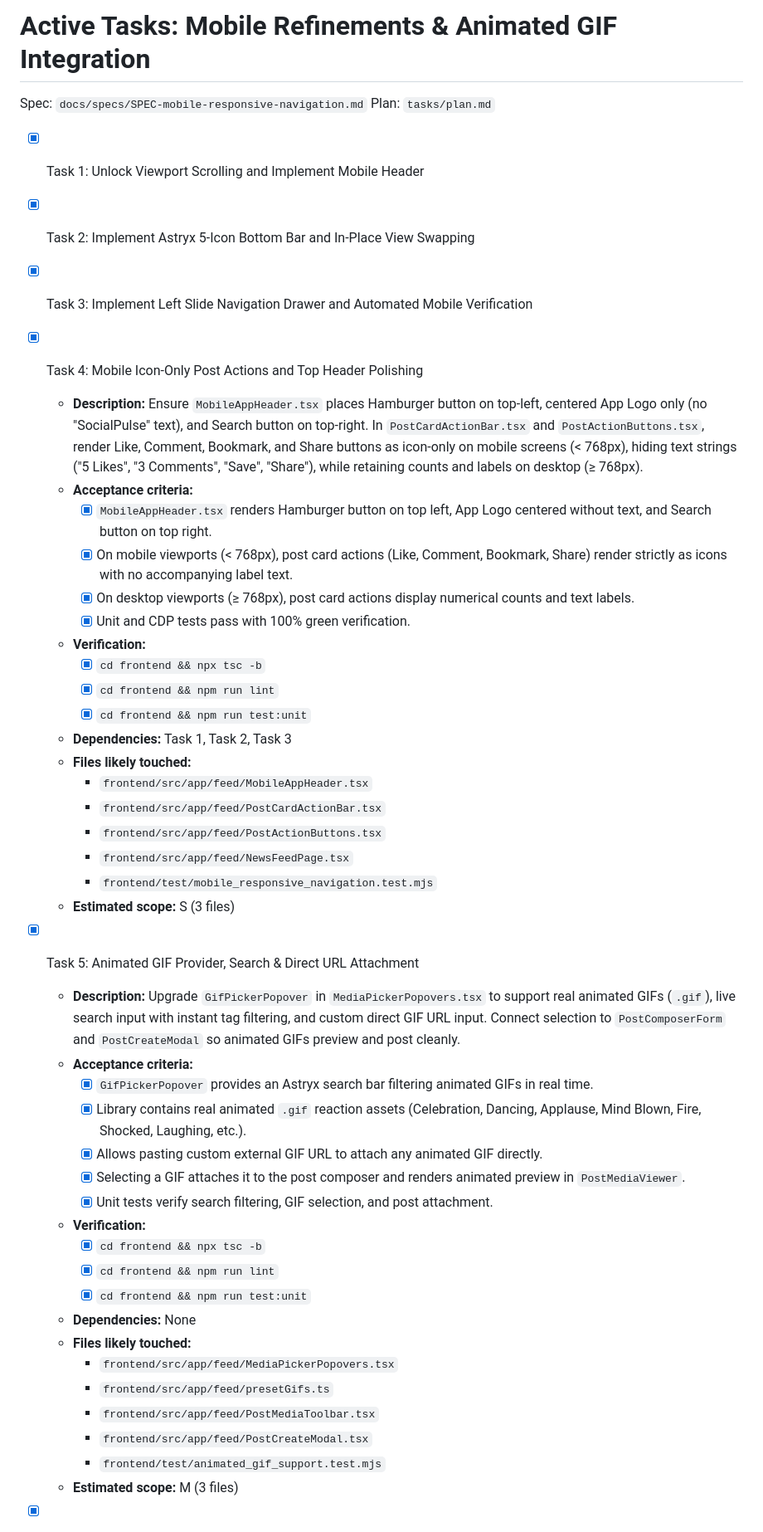
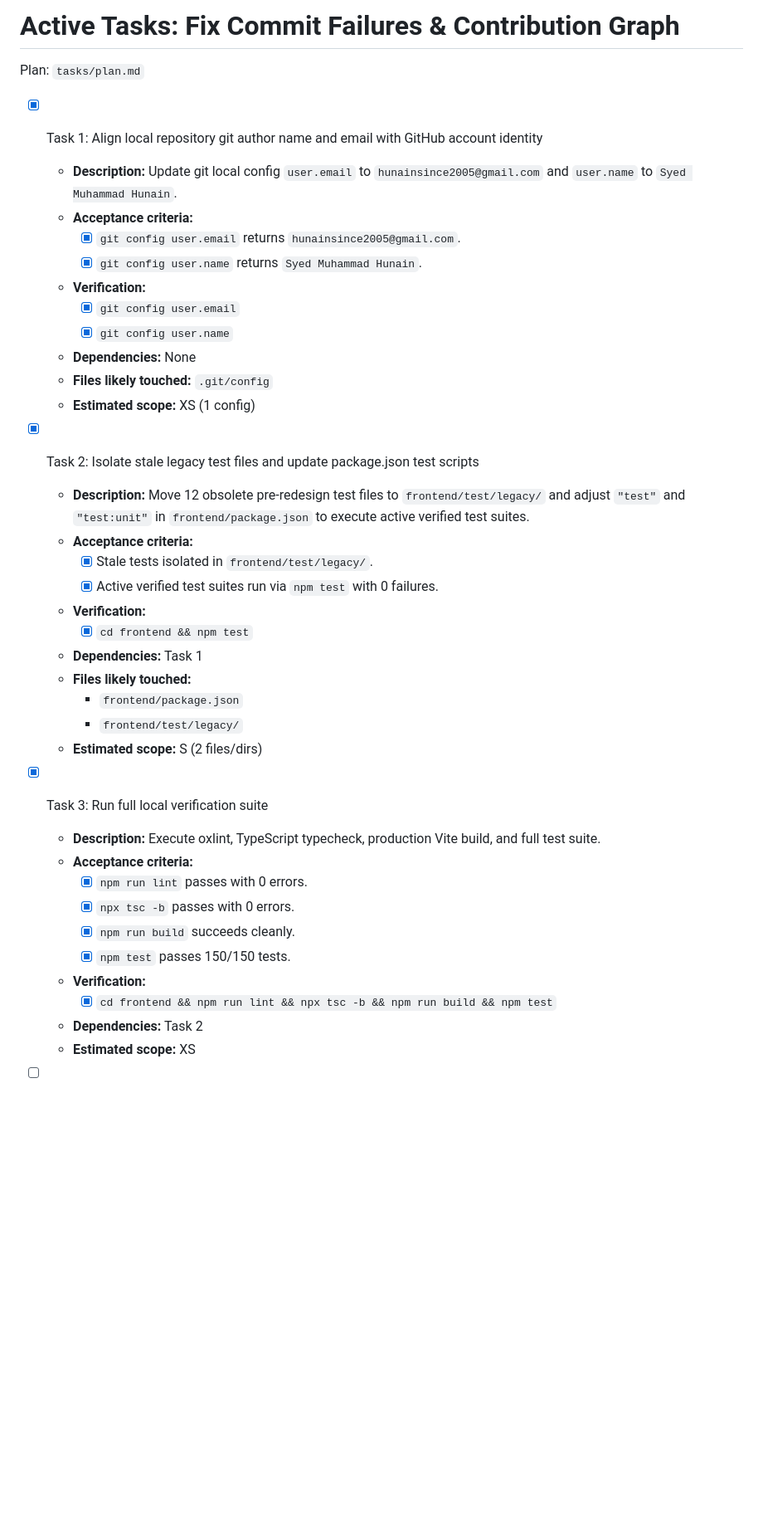
Before and after one commit to SyedMuhammadHunain/social-media-content-analytic-system, a Markdown page: tasks/todo.md, the part around one of its changes. Shown at 83% size. Drawn GitHub-style; blank space fills up the shorter version.

Commit message:
ci: isolate stale legacy tests and fix test glob to resolve CI failure

```diff
--- a/tasks/todo.md
+++ b/tasks/todo.md
@@ -1,50 +1,41 @@
-# Active Tasks: Mobile Refinements & Animated GIF Integration
+# Active Tasks: Fix Commit Failures & Contribution Graph
 
-Spec: `docs/specs/SPEC-mobile-responsive-navigation.md`
 Plan: `tasks/plan.md`
 
-- [x] Task 1: Unlock Viewport Scrolling and Implement Mobile Header
-- [x] Task 2: Implement Astryx 5-Icon Bottom Bar and In-Place View Swapping
-- [x] Task 3: Implement Left Slide Navigation Drawer and Automated Mobile Verification
+- [x] Task 1: Align local repository git author name and email with GitHub account identity
+  - **Description:** Update git local config `user.email` to `hunainsince2005@gmail.com` and `user.name` to `Syed Muhammad Hunain`.
+  - **Acceptance criteria:**
+    - [x] `git config user.email` returns `hunainsince2005@gmail.com`.
+    - [x] `git config user.name` returns `Syed Muhammad Hunain`.
+  - **Verification:**
+    - [x] `git config user.email`
+    - [x] `git config user.name`
+  - **Dependencies:** None
+  - **Files likely touched:** `.git/config`
+  - **Estimated scope:** XS (1 config)
 
-- [x] Task 4: Mobile Icon-Only Post Actions and Top Header Polishing
-  - **Description:** Ensure `MobileAppHeader.tsx` places Hamburger button on top-left, centered App Logo only (no "SocialPulse" text), and Search button on top-right. In `PostCardActionBar.tsx` and `PostActionButtons.tsx`, render Like, Comment, Bookmark, and Share buttons as icon-only on mobile screens (< 768px), hiding text strings ("5 Likes", "3 Comments", "Save", "Share"), while retaining counts and labels on desktop (≥ 768px).
+- [x] Task 2: Isolate stale legacy test files and update package.json test scripts
+  - **Description:** Move 12 obsolete pre-redesign test files to `frontend/test/legacy/` and adjust `"test"` and `"test:unit"` in `frontend/package.json` to execute active verified test suites.
   - **Acceptance criteria:**
-    - [x] `MobileAppHeader.tsx` renders Hamburger button on top left, App Logo centered without text, and Search button on top right.
-    - [x] On mobile viewports (< 768px), post card actions (Like, Comment, Bookmark, Share) render strictly as icons with no accompanying label text.
-    - [x] On desktop viewports (≥ 768px), post card actions display numerical counts and text labels.
-    - [x] Unit and CDP tests pass with 100% green verification.
+    - [x] Stale tests isolated in `frontend/test/legacy/`.
+    - [x] Active verified test suites run via `npm test` with 0 failures.
   - **Verification:**
-    - [x] `cd frontend && npx tsc -b`
-    - [x] `cd frontend && npm run lint`
-    - [x] `cd frontend && npm run test:unit`
-  - **Dependencies:** Task 1, Task 2, Task 3
+    - [x] `cd frontend && npm test`
+  - **Dependencies:** Task 1
   - **Files likely touched:**
-    - `frontend/src/app/feed/MobileAppHeader.tsx`
-    - `frontend/src/app/feed/PostCardActionBar.tsx`
-    - `frontend/src/app/feed/PostActionButtons.tsx`
-    - `frontend/src/app/feed/NewsFeedPage.tsx`
-    - `frontend/test/mobile_responsive_navigation.test.mjs`
-  - **Estimated scope:** S (3 files)
+    - `frontend/package.json`
+    - `frontend/test/legacy/`
+  - **Estimated scope:** S (2 files/dirs)
 
-- [x] Task 5: Animated GIF Provider, Search & Direct URL Attachment
-  - **Description:** Upgrade `GifPickerPopover` in `MediaPickerPopovers.tsx` to support real animated GIFs (`.gif`), live search input with instant tag filtering, and custom direct GIF URL input. Connect selection to `PostComposerForm` and `PostCreateModal` so animated GIFs preview and post cleanly.
+- [x] Task 3: Run full local verification suite
+  - **Description:** Execute oxlint, TypeScript typecheck, production Vite build, and full test suite.
   - **Acceptance criteria:**
-    - [x] `GifPickerPopover` provides an Astryx search bar filtering animated GIFs in real time.
-    - [x] Library contains real animated `.gif` reaction assets (Celebration, Dancing, Applause, Mind Blown, Fire, Shocked, Laughing, etc.).
-    - [x] Allows pasting custom external GIF URL to attach any animated GIF directly.
-    - [x] Selecting a GIF attaches it to the post composer and renders animated preview in `PostMediaViewer`.
-    - [x] Unit tests verify search filtering, GIF selection, and post attachment.
+    - [x] `npm run lint` passes with 0 errors.
+    - [x] `npx tsc -b` passes with 0 errors.
+    - [x] `npm run build` succeeds cleanly.
+    - [x] `npm test` passes 150/150 tests.
   - **Verification:**
-    - [x] `cd frontend && npx tsc -b`
-    - [x] `cd frontend && npm run lint`
-    - [x] `cd frontend && npm run test:unit`
-  - **Dependencies:** None
-  - **Files likely touched:**
-    - `frontend/src/app/feed/MediaPickerPopovers.tsx`
-    - `frontend/src/app/feed/presetGifs.ts`
-    - `frontend/src/app/feed/PostMediaToolbar.tsx`
-    - `frontend/src/app/feed/PostCreateModal.tsx`
-    - `frontend/test/animated_gif_support.test.mjs`
-  - **Estimated scope:** M (3 files)
+    - [x] `cd frontend && npm run lint && npx tsc -b && npm run build && npm test`
+  - **Dependencies:** Task 2
+  - **Estimated scope:** XS
 
```
Also changed, not shown: other parts of tasks/todo.md (+10 -11 lines), tasks/plan.md (+22 -27 lines), docs/reports/screenshots/composer_threads_redesign.png, docs/reports/screenshots/saved_posts_clean_verified.png, 25 other files.
